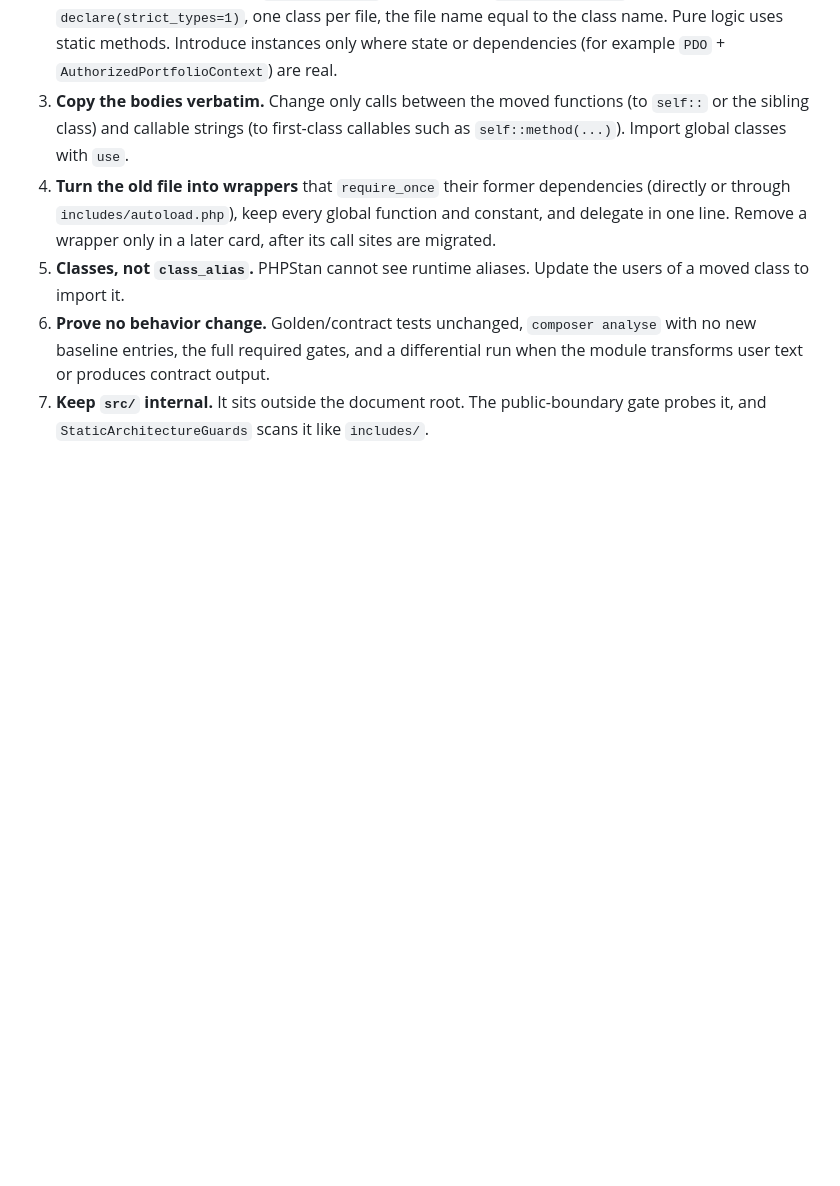
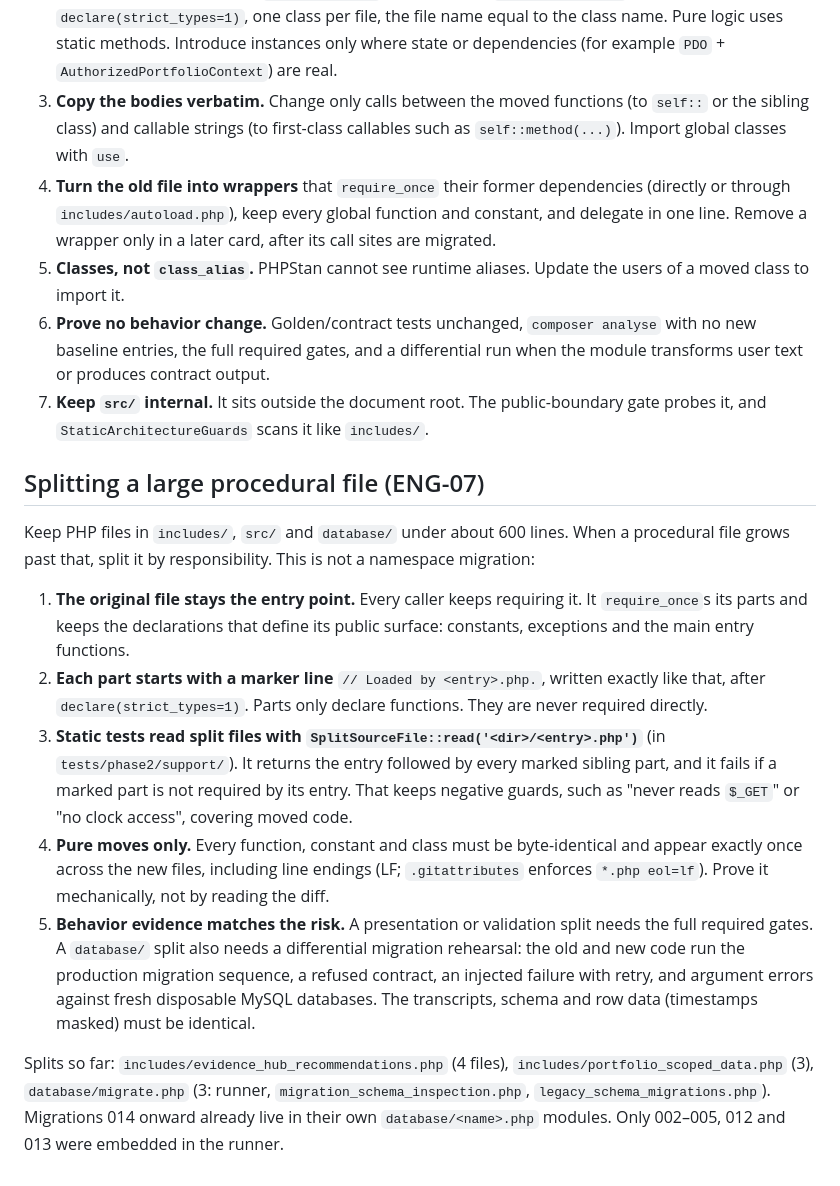
Before and after one commit to stoers12/ather-career, a Markdown page: docs/ARCHITECTURE.md, the part around the change. GitHub-like rendering; blank space fills up the shorter version.

Commit message:
docs(architecture): record the rule for splitting large procedural files
Co-Authored-By: Claude Opus 5.5 <noreply@anthropic.com>

```diff
--- a/docs/ARCHITECTURE.md
+++ b/docs/ARCHITECTURE.md
@@ -43,3 +43,15 @@ Move one module per card, in the same shape as the pilot:
 5. **Classes, not `class_alias`.** PHPStan cannot see runtime aliases. Update the users of a moved class to import it.
 6. **Prove no behavior change.** Golden/contract tests unchanged, `composer analyse` with no new baseline entries, the full required gates, and a differential run when the module transforms user text or produces contract output.
 7. **Keep `src/` internal.** It sits outside the document root. The public-boundary gate probes it, and `StaticArchitectureGuards` scans it like `includes/`.
+
+## Splitting a large procedural file (ENG-07)
+
+Keep PHP files in `includes/`, `src/` and `database/` under about 600 lines. When a procedural file grows past that, split it by responsibility. This is not a namespace migration:
+
+1. **The original file stays the entry point.** Every caller keeps requiring it. It `require_once`s its parts and keeps the declarations that define its public surface: constants, exceptions and the main entry functions.
+2. **Each part starts with a marker line** `// Loaded by <entry>.php.`, written exactly like that, after `declare(strict_types=1)`. Parts only declare functions. They are never required directly.
+3. **Static tests read split files with `SplitSourceFile::read('<dir>/<entry>.php')`** (in `tests/phase2/support/`). It returns the entry followed by every marked sibling part, and it fails if a marked part is not required by its entry. That keeps negative guards, such as "never reads `$_GET`" or "no clock access", covering moved code.
+4. **Pure moves only.** Every function, constant and class must be byte-identical and appear exactly once across the new files, including line endings (LF; `.gitattributes` enforces `*.php eol=lf`). Prove it mechanically, not by reading the diff.
+5. **Behavior evidence matches the risk.** A presentation or validation split needs the full required gates. A `database/` split also needs a differential migration rehearsal: the old and new code run the production migration sequence, a refused contract, an injected failure with retry, and argument errors against fresh disposable MySQL databases. The transcripts, schema and row data (timestamps masked) must be identical.
+
+Splits so far: `includes/evidence_hub_recommendations.php` (4 files), `includes/portfolio_scoped_data.php` (3), `database/migrate.php` (3: runner, `migration_schema_inspection.php`, `legacy_schema_migrations.php`). Migrations 014 onward already live in their own `database/<name>.php` modules. Only 002–005, 012 and 013 were embedded in the runner.
```
